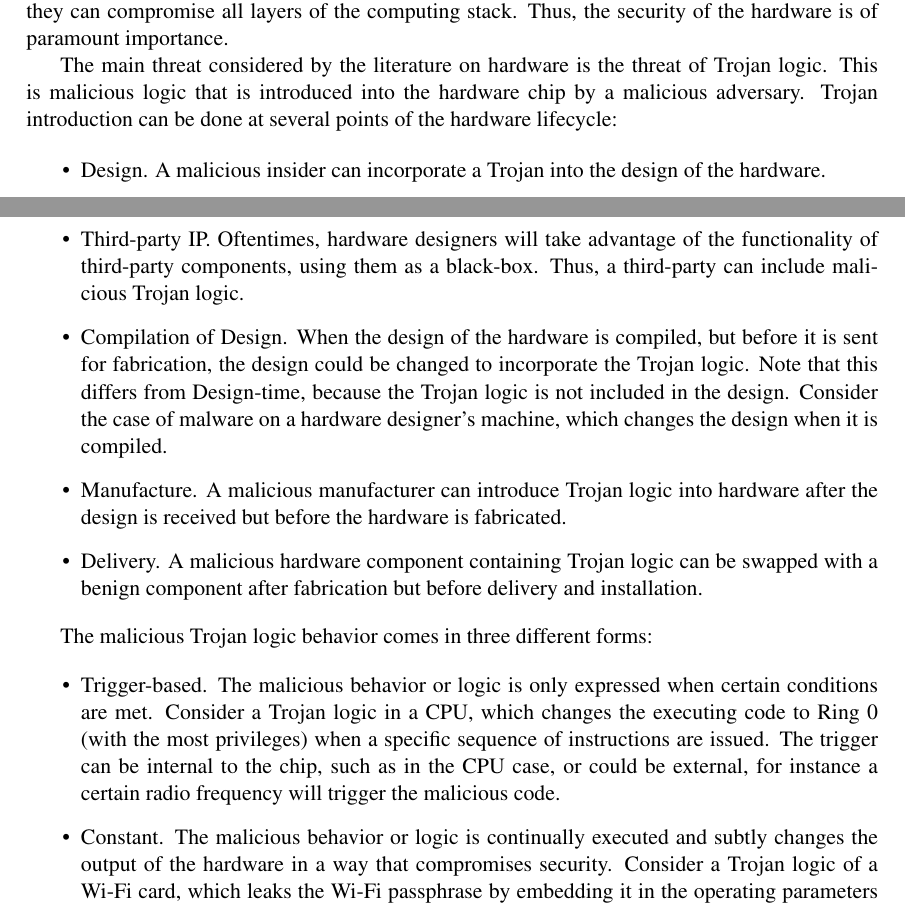
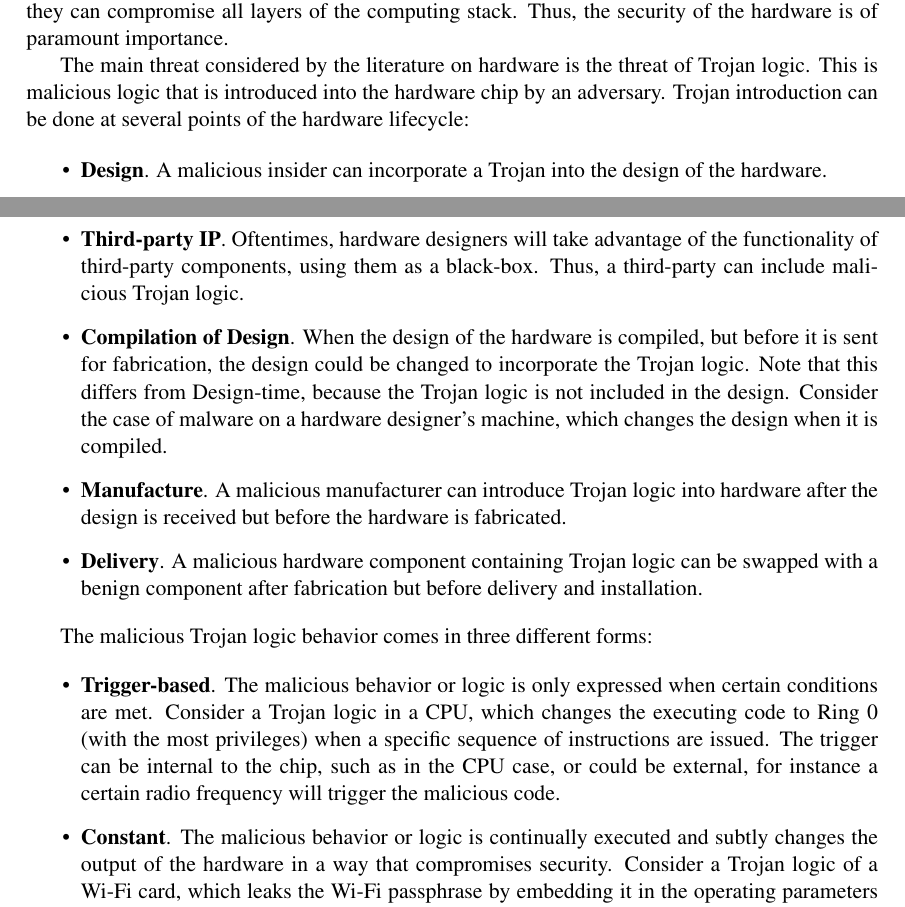
Before and after one commit to TDA/tpcp_paper, a LaTeX document (paper.tex): two parts of pages 2 and 3 of 30, joined at a grey line, cut so that both start at the same text. Compiled offline with pdfLaTeX.

Commit message:
finished proof-reading till 3.1

```diff
--- a/paper.tex
+++ b/paper.tex
@@ -146,41 +146,41 @@ of the hardware is of paramount importance.
 
 The main threat considered by the literature on hardware is the threat
 of Trojan logic. This is malicious logic that is introduced into the
-hardware chip by a malicious adversary. Trojan introduction can be
+% adversary, by definition is a malicious entity.
+hardware chip by an adversary. Trojan introduction can be
 done at several points of the hardware lifecycle:
 
 \begin{itemize}
 
-\item Design. A malicious insider can incorporate a Trojan into the
+\item \textbf{Design}. A malicious insider can incorporate a Trojan into the
   design of the hardware.
 
-\item Third-party IP. Oftentimes, hardware designers will take
+\item \textbf{Third-party IP}. Oftentimes, hardware designers will take
   advantage of the functionality of third-party components, using them
   as a black-box. Thus, a third-party can include malicious Trojan
   logic.
 
-\item Compilation of Design. When the design of the hardware is
+\item \textbf{Compilation of Design}. When the design of the hardware is
   compiled, but before it is sent for fabrication, the design could be
   changed to incorporate the Trojan logic. Note that this differs from
   Design-time, because the Trojan logic is not included in the design.
   Consider the case of malware on a hardware designer's machine, which
   changes the design when it is compiled.
 
-\item Manufacture. A malicious manufacturer can introduce Trojan logic
-  into hardware after the design is received but before the hardware
-  is fabricated.
+\item \textbf{Manufacture}. A malicious manufacturer can introduce Trojan logic into hardware after the design is received but before the hardware
+is fabricated.
 
-\item Delivery. A malicious hardware component containing Trojan logic
-  can be swapped with a benign component after fabrication but before
-  delivery and installation.
+\item \textbf{Delivery}. A malicious hardware component containing Trojan logic can be swapped with a benign component after fabrication but before
+delivery and installation.
 
 \end{itemize}
 
 The malicious Trojan logic behavior comes in three different forms:
+% Sai: is this three or two??
 
 \begin{itemize}
 
-\item Trigger-based. The malicious behavior or logic is only expressed
+\item \textbf{Trigger-based}. The malicious behavior or logic is only expressed
   when certain conditions are met. Consider a Trojan logic in a CPU,
   which changes the executing code to Ring 0 (with the most
   privileges) when a specific sequence of instructions are issued. The
@@ -188,7 +188,7 @@ The malicious Trojan logic behavior comes in three different forms:
   could be external, for instance a certain radio frequency will
   trigger the malicious code.
 
-\item Constant. The malicious behavior or logic is continually
+\item \textbf{Constant}. The malicious behavior or logic is continually
   executed and subtly changes the output of the hardware in a way that
   compromises security. Consider a Trojan logic of a Wi-Fi card, which
   leaks the Wi-Fi passphrase by embedding it in the operating
```
Also changed, not shown: paper.pdf.
